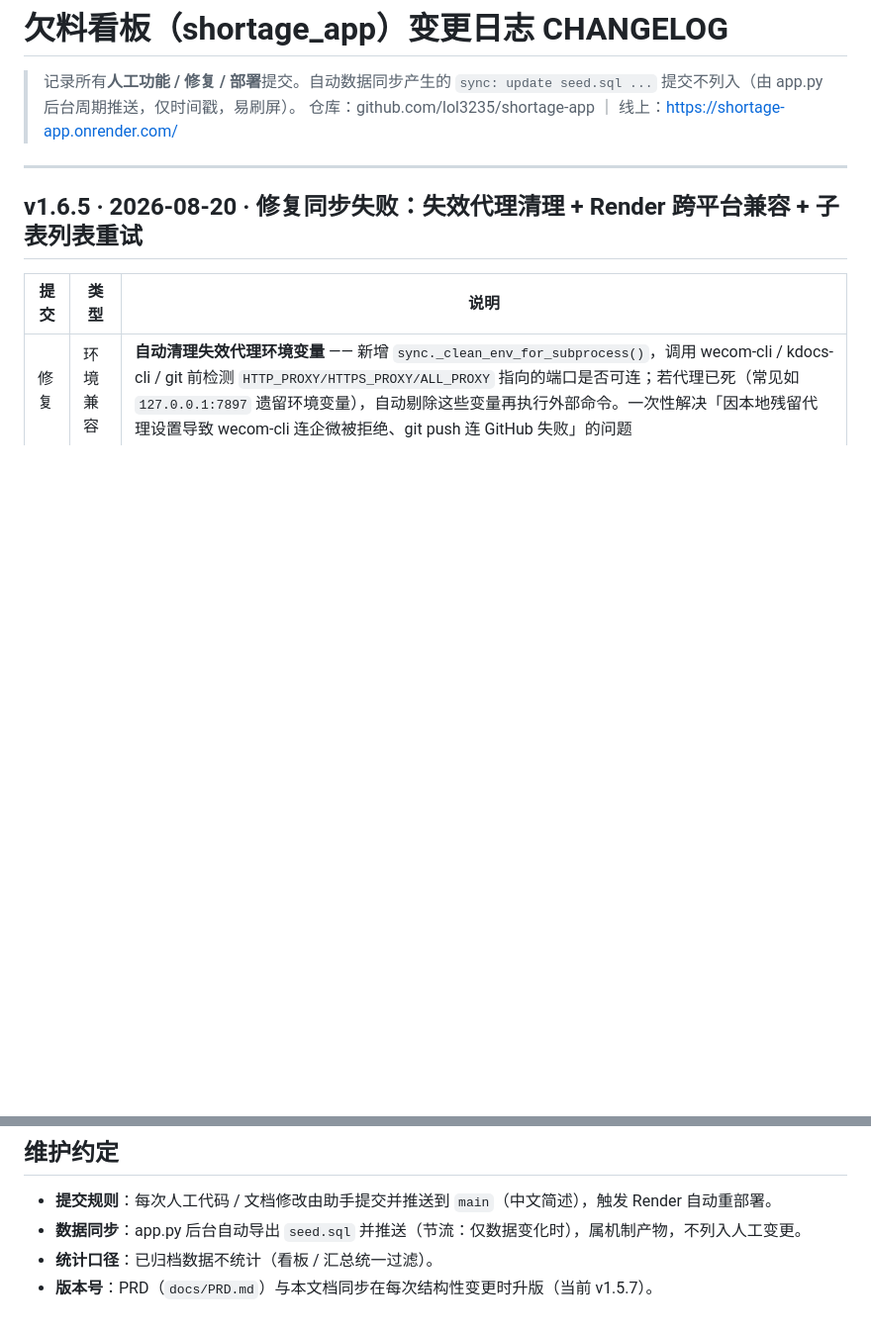
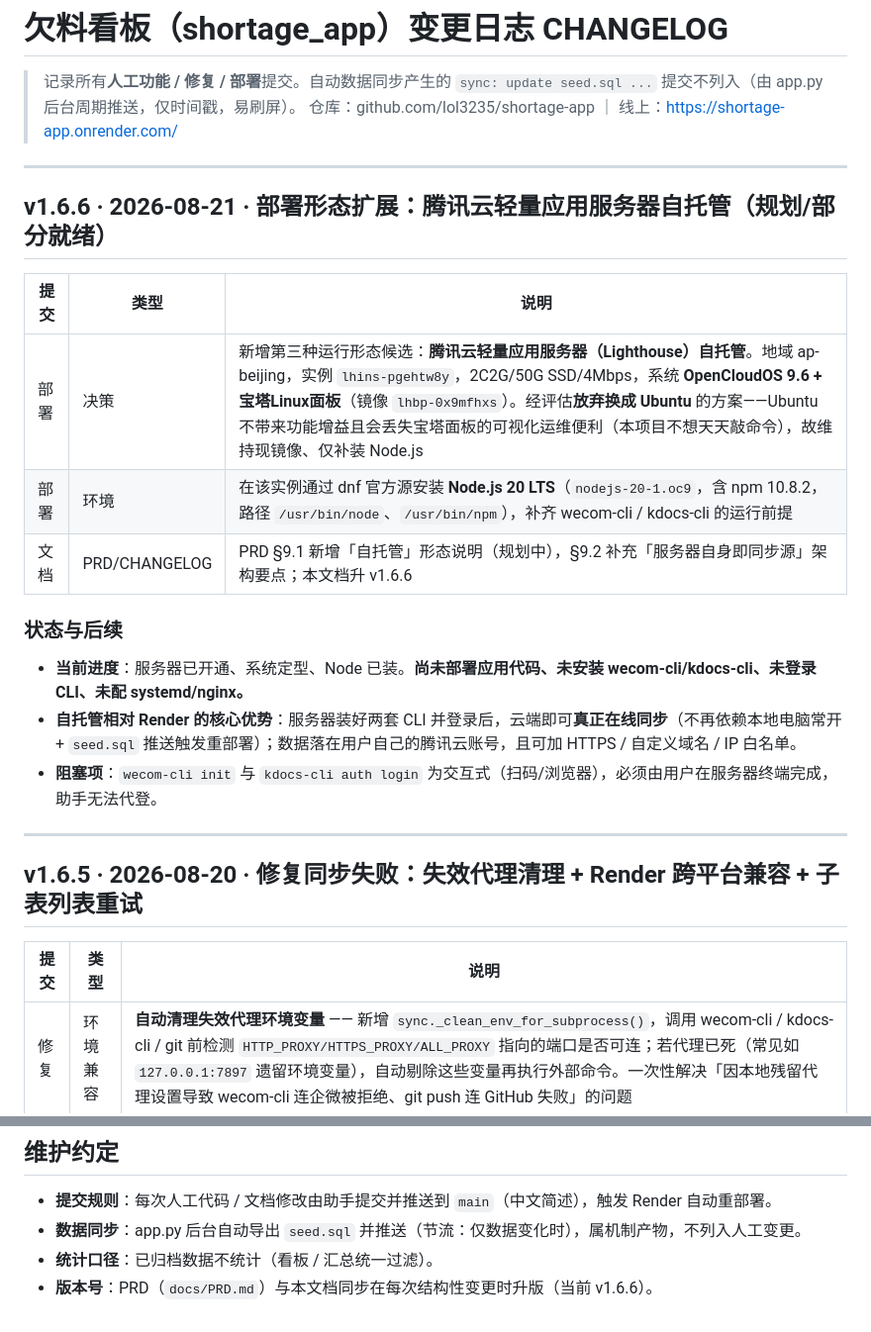
Before and after one commit to lol3235/shortage-app, a Markdown page: docs/CHANGELOG.md, 2 parts joined by grey strips. Shown at 99% size. Drawn GitHub-style; blank space fills up the shorter version.

Commit message:
文档更新：新增腾讯云自托管部署形态（v1.6.6）
- CHANGELOG 升 v1.6.6：记录服务器定型（OpenCloudOS 9.6 + 宝塔）与 Node.js 20 安装里程碑
- PRD 9.1 新增第三种运行形态「自托管（规划中）」，9.2 补充「服务器自身即同步源」架构要点

```diff
--- a/docs/CHANGELOG.md
+++ b/docs/CHANGELOG.md
@@ -2,6 +2,21 @@
 
 > 记录所有**人工功能 / 修复 / 部署**提交。自动数据同步产生的 `sync: update seed.sql ...` 提交不列入（由 app.py 后台周期推送，仅时间戳，易刷屏）。
 > 仓库：github.com/lol3235/shortage-app ｜ 线上：https://shortage-app.onrender.com/
+
+---
+
+## v1.6.6 · 2026-08-21 · 部署形态扩展：腾讯云轻量应用服务器自托管（规划/部分就绪）
+
+| 提交 | 类型 | 说明 |
+|---|---|---|
+| 部署 | 决策 | 新增第三种运行形态候选：**腾讯云轻量应用服务器（Lighthouse）自托管**。地域 ap-beijing，实例 `lhins-pgehtw8y`，2C2G/50G SSD/4Mbps，系统 **OpenCloudOS 9.6 + 宝塔Linux面板**（镜像 `lhbp-0x9mfhxs`）。经评估**放弃换成 Ubuntu** 的方案——Ubuntu 不带来功能增益且会丢失宝塔面板的可视化运维便利（本项目不想天天敲命令），故维持现镜像、仅补装 Node.js |
+| 部署 | 环境 | 在该实例通过 dnf 官方源安装 **Node.js 20 LTS**（`nodejs-20-1.oc9`，含 npm 10.8.2，路径 `/usr/bin/node`、`/usr/bin/npm`），补齐 wecom-cli / kdocs-cli 的运行前提 |
+| 文档 | PRD/CHANGELOG | PRD §9.1 新增「自托管」形态说明（规划中），§9.2 补充「服务器自身即同步源」架构要点；本文档升 v1.6.6 |
+
+### 状态与后续
+- **当前进度**：服务器已开通、系统定型、Node 已装。**尚未部署应用代码、未安装 wecom-cli/kdocs-cli、未登录 CLI、未配 systemd/nginx。**
+- **自托管相对 Render 的核心优势**：服务器装好两套 CLI 并登录后，云端即可**真正在线同步**（不再依赖本地电脑常开 + `seed.sql` 推送触发重部署）；数据落在用户自己的腾讯云账号，且可加 HTTPS / 自定义域名 / IP 白名单。
+- **阻塞项**：`wecom-cli init` 与 `kdocs-cli auth login` 为交互式（扫码/浏览器），必须由用户在服务器终端完成，助手无法代登。
 
 ---
 
@@ -309,4 +324,4 @@
 - **提交规则**：每次人工代码 / 文档修改由助手提交并推送到 `main`（中文简述），触发 Render 自动重部署。
 - **数据同步**：app.py 后台自动导出 `seed.sql` 并推送（节流：仅数据变化时），属机制产物，不列入人工变更。
 - **统计口径**：已归档数据不统计（看板 / 汇总统一过滤）。
-- **版本号**：PRD（`docs/PRD.md`）与本文档同步在每次结构性变更时升版（当前 v1.5.7）。
+- **版本号**：PRD（`docs/PRD.md`）与本文档同步在每次结构性变更时升版（当前 v1.6.6）。
```
Also changed, not shown: docs/PRD.md (+6 -4 lines).
